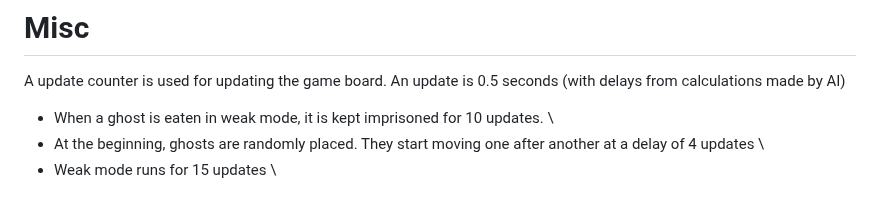
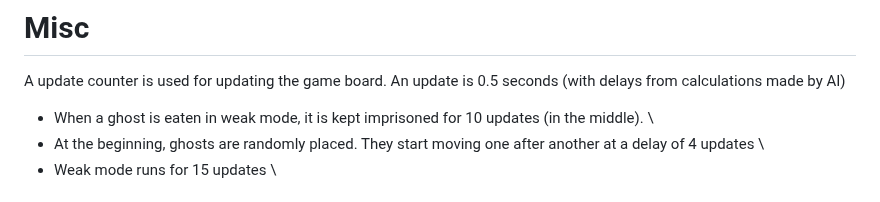
Before and after one commit to null-Exception1/pacman, a Markdown page: README.md, the part around the change. GitHub-like rendering.

```diff
--- a/README.md
+++ b/README.md
@@ -73,7 +73,7 @@ A character may only move in the 4, 2 and 3 spaces alloted. If the character sen
 
 A update counter is used for updating the game board. An update is 0.5 seconds (with delays from calculations made by AI)
 
-- When a ghost is eaten in weak mode, it is kept imprisoned for 10 updates. \
+- When a ghost is eaten in weak mode, it is kept imprisoned for 10 updates (in the middle). \
 - At the beginning, ghosts are randomly placed. They start moving one after another at a delay of 4 updates \
 - Weak mode runs for 15 updates \
 
```
